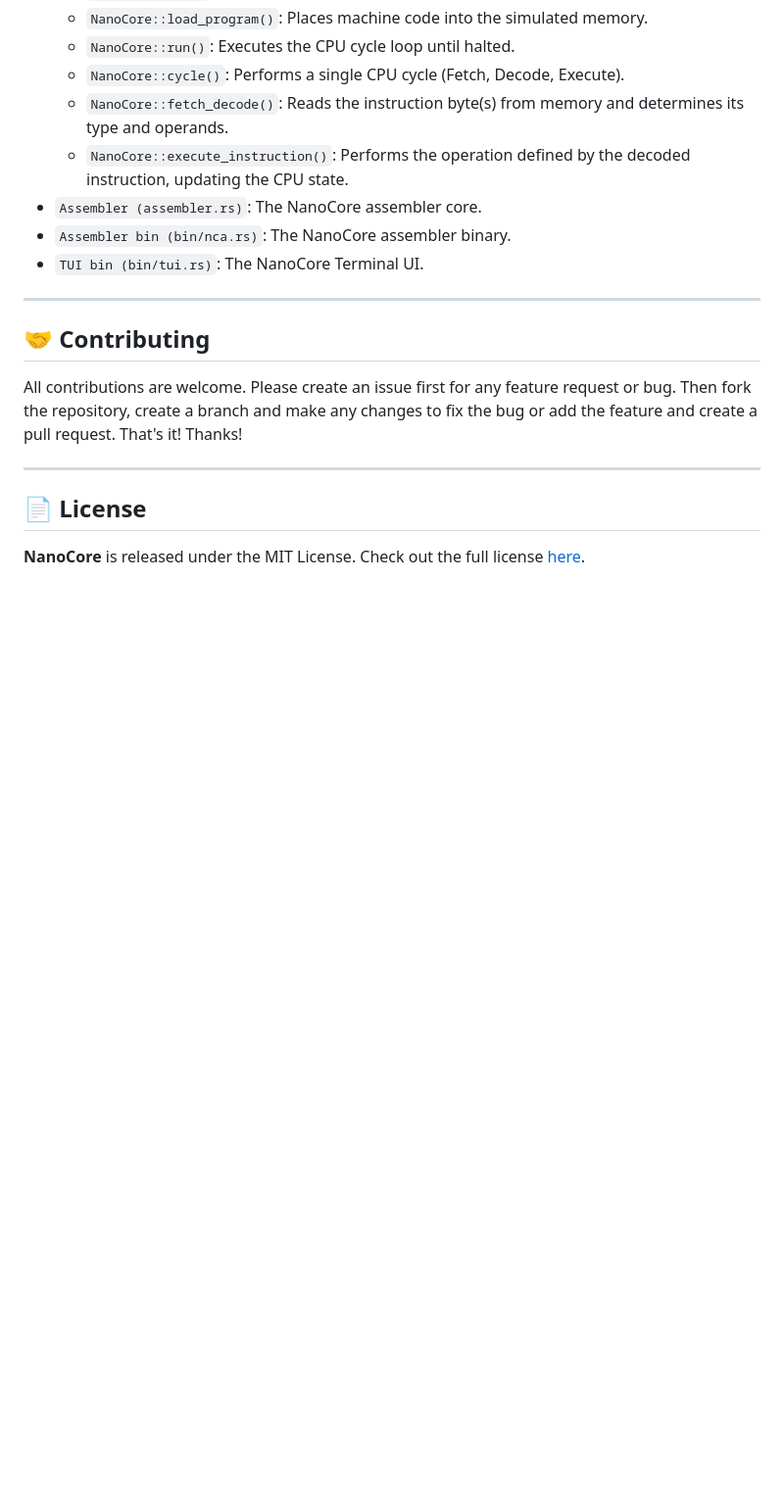
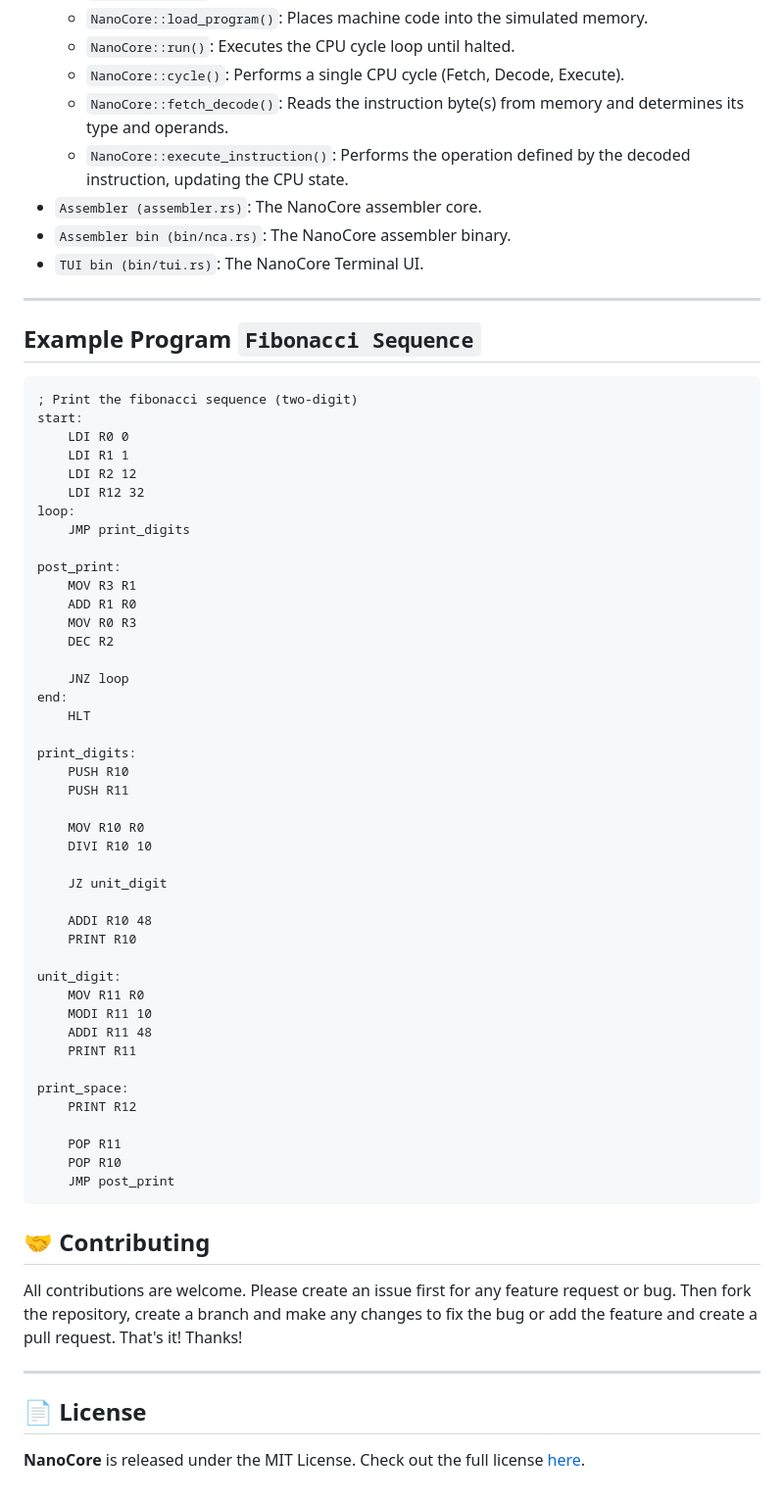
Before and after one commit to AfaanBilal/NanoCore, a Markdown page: README.md, the part around the change. Shown at 98% size. Drawn GitHub-style; blank space fills up the shorter version.

Commit message:
✨ Example program: Fib seq

````diff
--- a/README.md
+++ b/README.md
@@ -138,6 +138,54 @@ cargo r --bin tui -- programs/counter.nca
 
 ---
 
+## Example Program `Fibonacci Sequence`
+
+```assembly
+; Print the fibonacci sequence (two-digit)
+start:
+    LDI R0 0
+    LDI R1 1
+    LDI R2 12
+    LDI R12 32
+loop:
+    JMP print_digits
+
+post_print:
+    MOV R3 R1
+    ADD R1 R0
+    MOV R0 R3
+    DEC R2
+
+    JNZ loop
+end:
+    HLT
+
+print_digits:
+    PUSH R10
+    PUSH R11
+
+    MOV R10 R0
+    DIVI R10 10
+
+    JZ unit_digit
+
+    ADDI R10 48
+    PRINT R10
+
+unit_digit:
+    MOV R11 R0
+    MODI R11 10
+    ADDI R11 48
+    PRINT R11
+
+print_space:
+    PRINT R12
+
+    POP R11
+    POP R10
+    JMP post_print
+```
+
 ## 🤝 Contributing
 
 All contributions are welcome. Please create an issue first for any feature request
````
